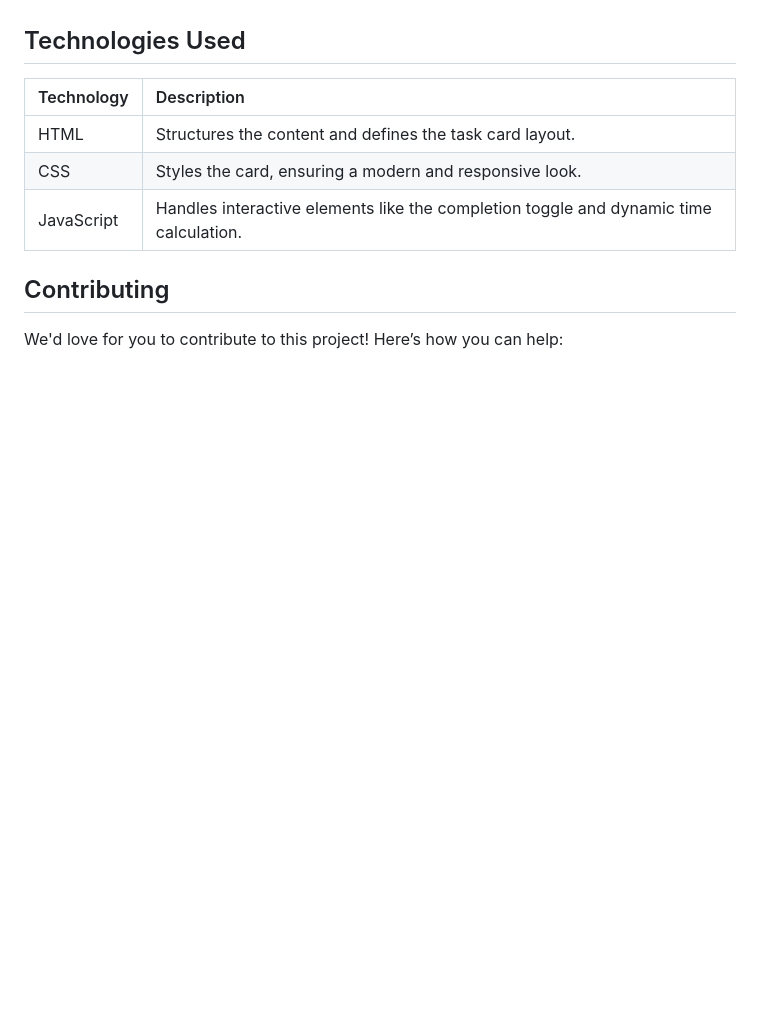
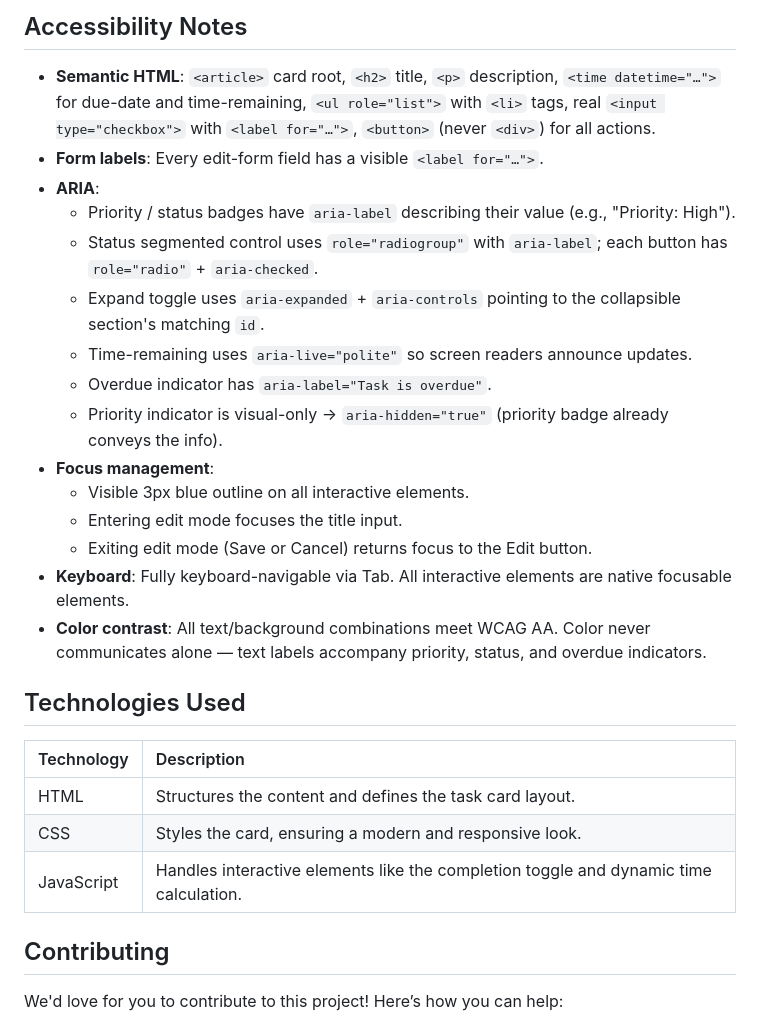
Before and after one commit to ayomikun-ade/task-card, a Markdown page: README.md, the part around one of its changes. Rendered like a GitHub page; blank space fills up the shorter version.

```diff
--- a/README.md
+++ b/README.md
@@ -53,3 +83,21 @@ Once you've opened the `index.html` file in your browser, you'll see the task ca
+## Accessibility Notes
+
+- **Semantic HTML**: `<article>` card root, `<h2>` title, `<p>` description, `<time datetime="…">` for due-date and time-remaining, `<ul role="list">` with `<li>` tags, real `<input type="checkbox">` with `<label for="…">`, `<button>` (never `<div>`) for all actions.
+- **Form labels**: Every edit-form field has a visible `<label for="…">`.
+- **ARIA**:
+  - Priority / status badges have `aria-label` describing their value (e.g., "Priority: High").
+  - Status segmented control uses `role="radiogroup"` with `aria-label`; each button has `role="radio"` + `aria-checked`.
+  - Expand toggle uses `aria-expanded` + `aria-controls` pointing to the collapsible section's matching `id`.
+  - Time-remaining uses `aria-live="polite"` so screen readers announce updates.
+  - Overdue indicator has `aria-label="Task is overdue"`.
+  - Priority indicator is visual-only → `aria-hidden="true"` (priority badge already conveys the info).
+- **Focus management**:
+  - Visible 3px blue outline on all interactive elements.
+  - Entering edit mode focuses the title input.
+  - Exiting edit mode (Save or Cancel) returns focus to the Edit button.
+- **Keyboard**: Fully keyboard-navigable via Tab. All interactive elements are native focusable elements.
+- **Color contrast**: All text/background combinations meet WCAG AA. Color never communicates alone — text labels accompany priority, status, and overdue indicators.
+
 ## Technologies Used
 
 | Technology | Description                                                                           |
```
Also changed, not shown: other parts of README.md (+30 -0 lines).
